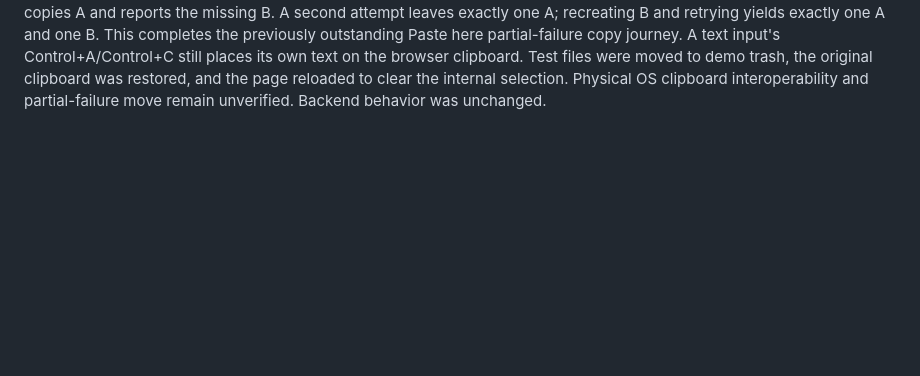
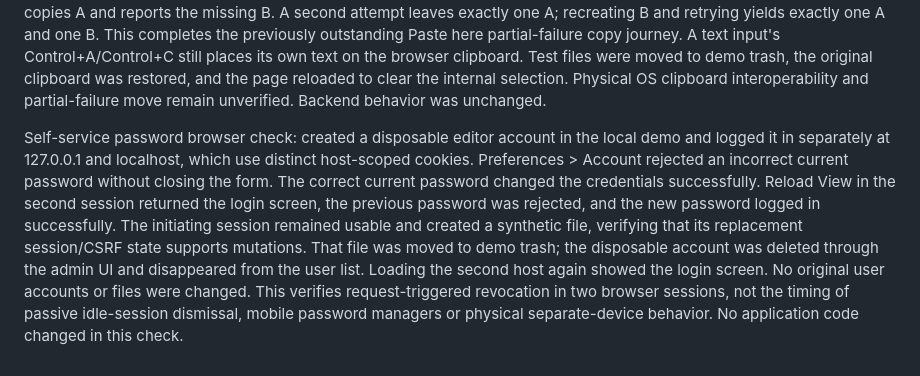
Before and after one commit to marcvandecoevering/Dirflux, a Markdown page: docs/PARITY.md, the part around the change. Drawn GitHub-style; blank space fills up the shorter version.

Commit message:
Record browser password rotation and concurrent-session verification

```diff
--- a/docs/PARITY.md
+++ b/docs/PARITY.md
@@ -95,3 +95,5 @@ Logging configuration: LOG_LEVEL (0..3, default 2) and LOG_TIMESTAMPS (default t
 Selection transfer retry: browser testing found that the Kopieren naar/Verplaatsen naar form retried every item after a partial failure. With two selected synthetic files and the second removed in another demo tab, the first submission copied A and failed on B; retry produced A (1). The form now retains a completed-item cursor, locks its destination after the first successful response, and reports completed/total plus the retry behavior. Browser regression verifies repeated failure leaves exactly one A, recreating B and retrying produces exactly one A and one B, and the form closes successfully. Source files, test copies and the pre-fix duplicate were moved to demo trash; original directory content remained intact. Syntax/diff checks pass; no backend code changed. This tracks confirmed responses within the same open form, not persisted jobs or ambiguous lost HTTP responses. The separate Paste here partial-failure journey remains unverified; keyboard copy did not populate that control through the browser automation used in this check, so this evidence is specifically for the selection transfer form. Move uses the same cursor but its partial-failure browser journey remains separate work.
 Pending form lifecycle: an eight-second delayed-response proxy reproduced a successful file creation closing an unrelated new-folder dialog opened after cancelling the first form. The second dialog's unsubmitted name disappeared. Generic forms now capture their own DOM references, block repeat submission, mark aria-busy, disable fields/close/cancel while the submitted operation is running, and display a waiting status. Completion only closes the same form; errors write to that form or a toast, never a replacement form. Browser checks through the delayed proxy verify disabled controls, Escape retaining the pending form, successful completion creating the file, and a delayed name-conflict error restoring submit/cancel/close controls. Test files were moved to demo trash; the temporary proxy process was terminated and its script removed. Syntax/diff checks pass. This does not cancel a submitted backend mutation, persist jobs across reload or resolve ambiguous lost responses; upload cancellation retains its separate controls. The backend suite was not rerun for this frontend-only change.
 Native clipboard commands and partial paste: the browser's Control+C operation did not produce an observed keydown in the earlier diagnostic. Document copy/cut event handlers now populate the internal file selection for native clipboard commands, while leaving input fields, contenteditable elements, dialogs and selected page text alone. Browser verification in the disposable demo confirms Control+C followed by Paste here copies Welkom.txt into Gedeeld; Control+X and Paste here moves that test copy to Projecten and clears the paste control. With synthetic paste-a.txt and paste-b.txt selected, deleting B before pasting copies A and reports the missing B. A second attempt leaves exactly one A; recreating B and retrying yields exactly one A and one B. This completes the previously outstanding Paste here partial-failure copy journey. A text input's Control+A/Control+C still places its own text on the browser clipboard. Test files were moved to demo trash, the original clipboard was restored, and the page reloaded to clear the internal selection. Physical OS clipboard interoperability and partial-failure move remain unverified. Backend behavior was unchanged.
+
+Self-service password browser check: created a disposable editor account in the local demo and logged it in separately at 127.0.0.1 and localhost, which use distinct host-scoped cookies. Preferences > Account rejected an incorrect current password without closing the form. The correct current password changed the credentials successfully. Reload View in the second session returned the login screen, the previous password was rejected, and the new password logged in successfully. The initiating session remained usable and created a synthetic file, verifying that its replacement session/CSRF state supports mutations. That file was moved to demo trash; the disposable account was deleted through the admin UI and disappeared from the user list. Loading the second host again showed the login screen. No original user accounts or files were changed. This verifies request-triggered revocation in two browser sessions, not the timing of passive idle-session dismissal, mobile password managers or physical separate-device behavior. No application code changed in this check.
```
